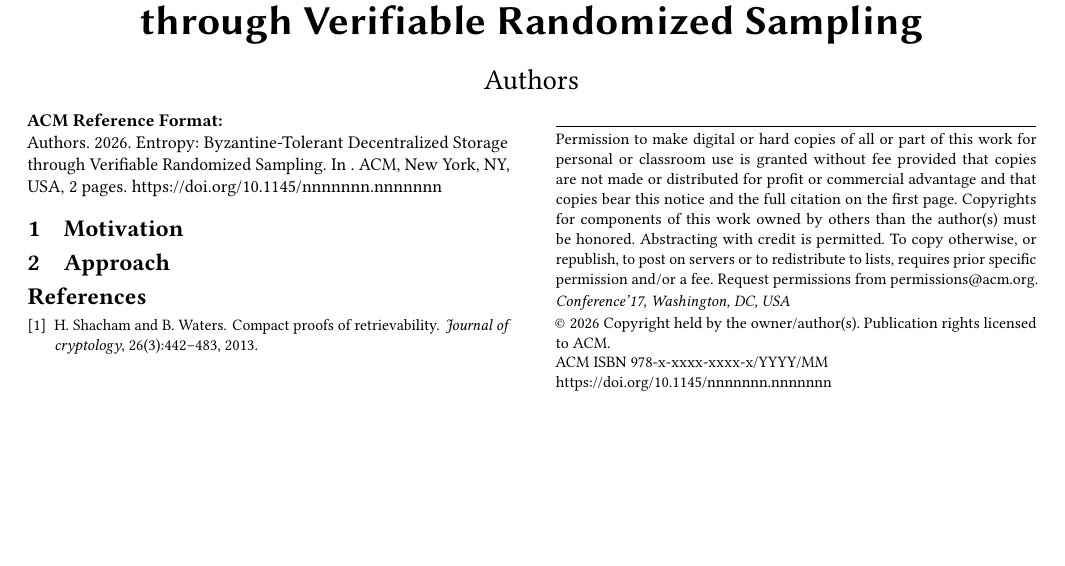
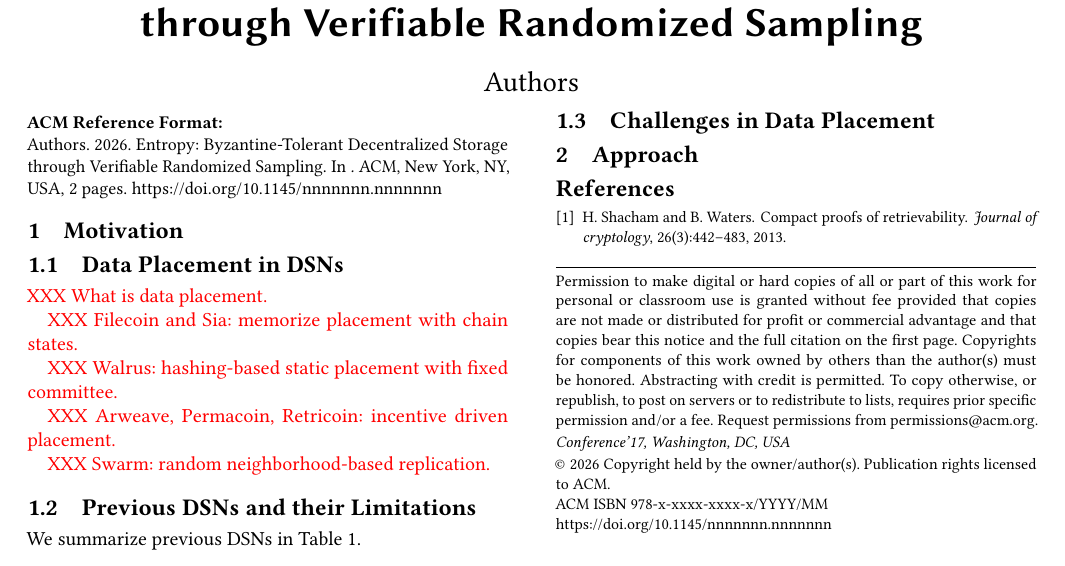
Before and after one commit to sgdxbc/new-entropy-paper, a LaTeX paper (paper.tex, which reads sections/motivation.tex): part of page 1 of 2, cut so that both start at the same text, the shorter picture padded with empty space. Compiled offline with pdfLaTeX.

Commit message:
motivation: outline

```diff
--- a/sections/motivation.tex
+++ b/sections/motivation.tex
@@ -18,6 +18,24 @@ Swarm           & High              & Low                   & Low   \\
 \caption{Comparison of DSNs.}
 \label{tab:dsn}
 \end{table*}
+
+\subsection{Data Placement in DSNs}
+
+\xxx{What is data placement.}
+
+\xxx{Filecoin and Sia: memorize placement with chain states.}
+
+\xxx{Walrus: hashing-based static placement with fixed committee.}
+
+\xxx{Arweave, Permacoin, Retricoin: incentive driven placement.}
+
+\xxx{Swarm: random neighborhood-based replication.}
+
+\subsection{Previous DSNs and their Limitations}
+
+We summarize previous DSNs in \autoref{tab:dsn}.
+
+\subsection{Challenges in Data Placement}
 
 \iffalse
 \subsection{System Model and Goal}
```
